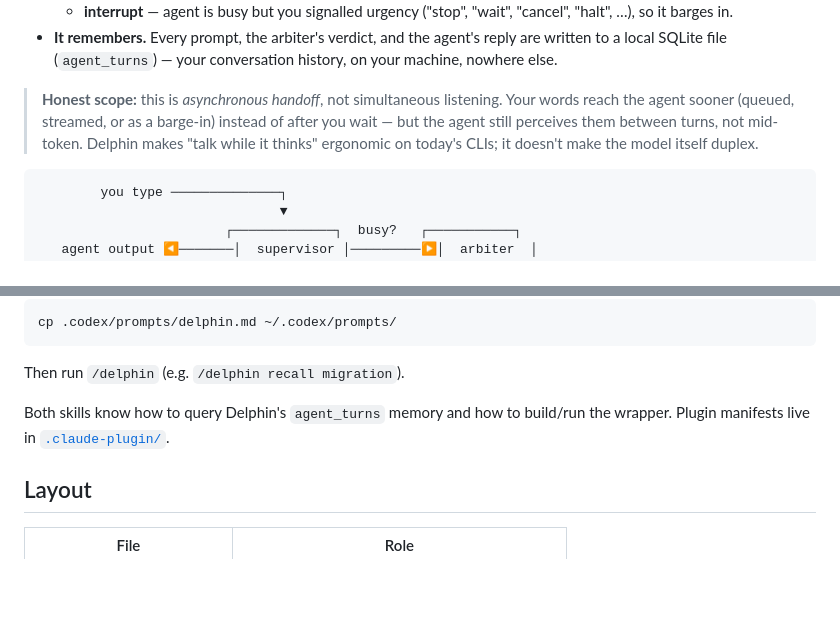
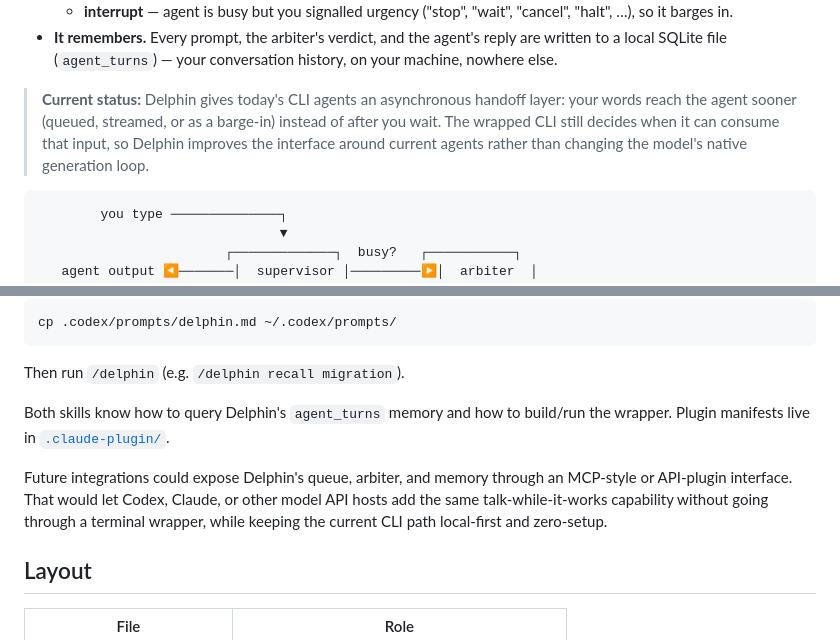
Before and after one commit to wuisabel-gif/Delphin, a Markdown page: README.md, 2 parts joined by grey strips. Rendered like a GitHub page; blank space fills up the shorter version.

Commit message:
Clarify current status and future integrations

````diff
--- a/README.md
+++ b/README.md
@@ -48,11 +48,11 @@ but:
   are written to a local SQLite file (`agent_turns`) — your conversation history,
   on your machine, nowhere else.
 
-> **Honest scope:** this is *asynchronous handoff*, not simultaneous listening.
-> Your words reach the agent sooner (queued, streamed, or as a barge-in) instead
-> of after you wait — but the agent still perceives them between turns, not
-> mid-token. Delphin makes "talk while it thinks" ergonomic on today's CLIs; it
-> doesn't make the model itself duplex.
+> **Current status:** Delphin gives today's CLI agents an asynchronous handoff
+> layer: your words reach the agent sooner (queued, streamed, or as a barge-in)
+> instead of after you wait. The wrapped CLI still decides when it can consume
+> that input, so Delphin improves the interface around current agents rather
+> than changing the model's native generation loop.
 
 ```
         you type ──────────────┐
@@ -350,6 +350,11 @@ Then run `/delphin` (e.g. `/delphin recall migration`).
 Both skills know how to query Delphin's `agent_turns` memory and how to build/run
 the wrapper. Plugin manifests live in [`.claude-plugin/`](.claude-plugin/).
 
+Future integrations could expose Delphin's queue, arbiter, and memory through an
+MCP-style or API-plugin interface. That would let Codex, Claude, or other model
+API hosts add the same talk-while-it-works capability without going through a
+terminal wrapper, while keeping the current CLI path local-first and zero-setup.
+
 ## Layout
 
 | File | Role |
````
